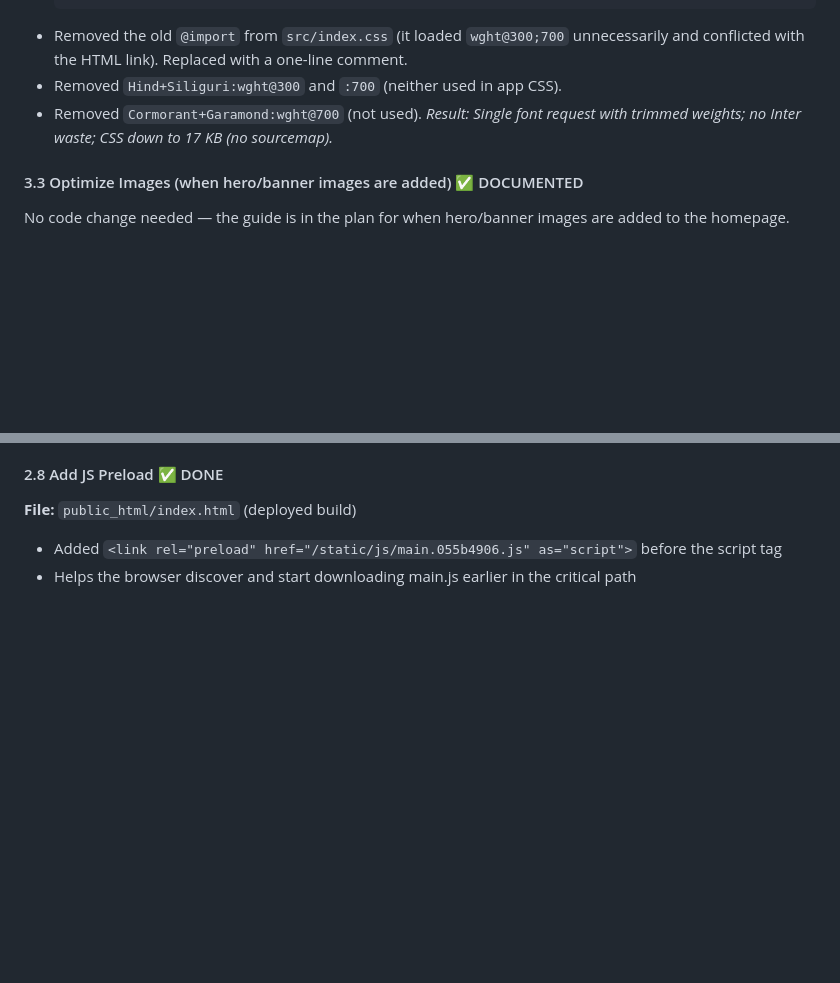
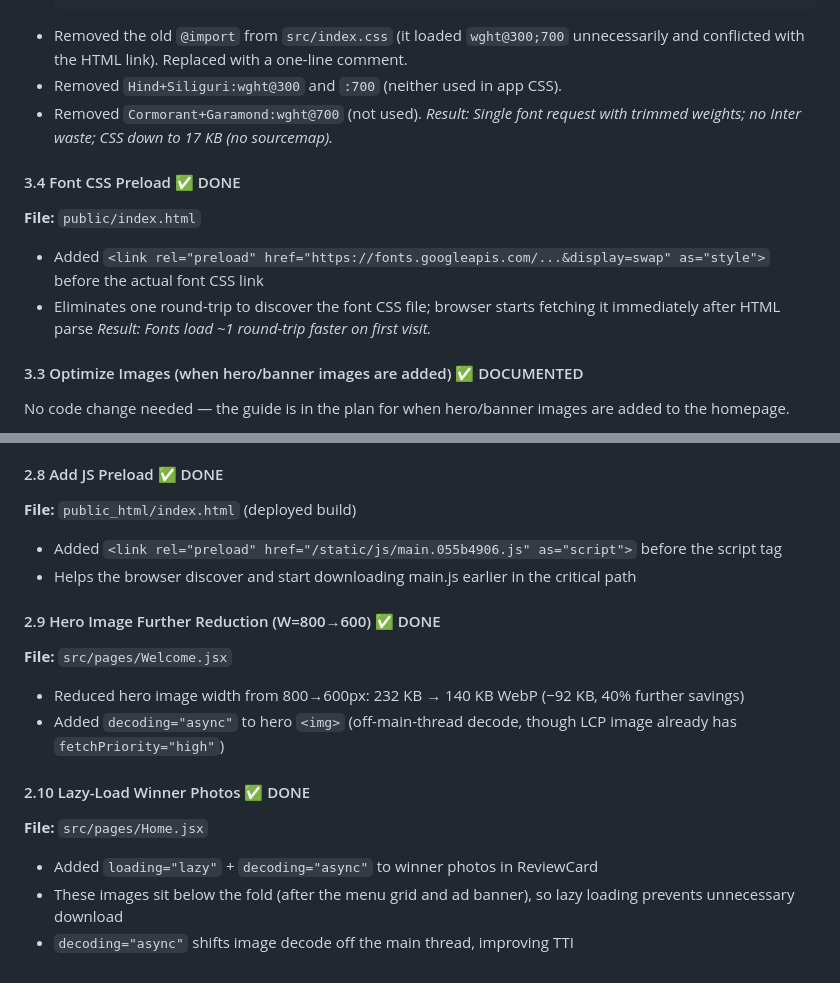
Before and after one commit to jarir2020/BII, a Markdown page: PERFORMANCE_PLAN.md, 2 parts joined by grey strips. Drawn GitHub-style; blank space fills up the shorter version.

Commit message:
docs: add sections 2.9 (hero W=600), 2.10 (lazy winner images), 3.4 (font preload) to plan

```diff
--- a/PERFORMANCE_PLAN.md
+++ b/PERFORMANCE_PLAN.md
@@ -198,6 +198,14 @@ Check `src/lib/firebase.js` — if it only imports from `firebase/app` and `fire
 - Removed `Cormorant+Garamond:wght@700` (not used).
 *Result: Single font request with trimmed weights; no Inter waste; CSS down to 17 KB (no sourcemap).*
 
+#### 3.4 Font CSS Preload ✅ DONE
+
+**File:** `public/index.html`
+
+- Added `<link rel="preload" href="https://fonts.googleapis.com/...&display=swap" as="style">` before the actual font CSS link
+- Eliminates one round-trip to discover the font CSS file; browser starts fetching it immediately after HTML parse
+*Result: Fonts load ~1 round-trip faster on first visit.*
+
 #### 3.3 Optimize Images (when hero/banner images are added) ✅ DOCUMENTED
 
 No code change needed — the guide is in the plan for when hero/banner images are added to the homepage.
@@ -271,3 +279,18 @@ Start with steps 1–4 (30 min total). These alone should lift the score from 40
 
 - Added `<link rel="preload" href="/static/js/main.055b4906.js" as="script">` before the script tag
 - Helps the browser discover and start downloading main.js earlier in the critical path
+
+#### 2.9 Hero Image Further Reduction (W=800→600) ✅ DONE
+
+**File:** `src/pages/Welcome.jsx`
+
+- Reduced hero image width from 800→600px: 232 KB → 140 KB WebP (−92 KB, 40% further savings)
+- Added `decoding="async"` to hero `<img>` (off-main-thread decode, though LCP image already has `fetchPriority="high"`)
+
+#### 2.10 Lazy-Load Winner Photos ✅ DONE
+
+**File:** `src/pages/Home.jsx`
+
+- Added `loading="lazy"` + `decoding="async"` to winner photos in ReviewCard
+- These images sit below the fold (after the menu grid and ad banner), so lazy loading prevents unnecessary download
+- `decoding="async"` shifts image decode off the main thread, improving TTI
```
